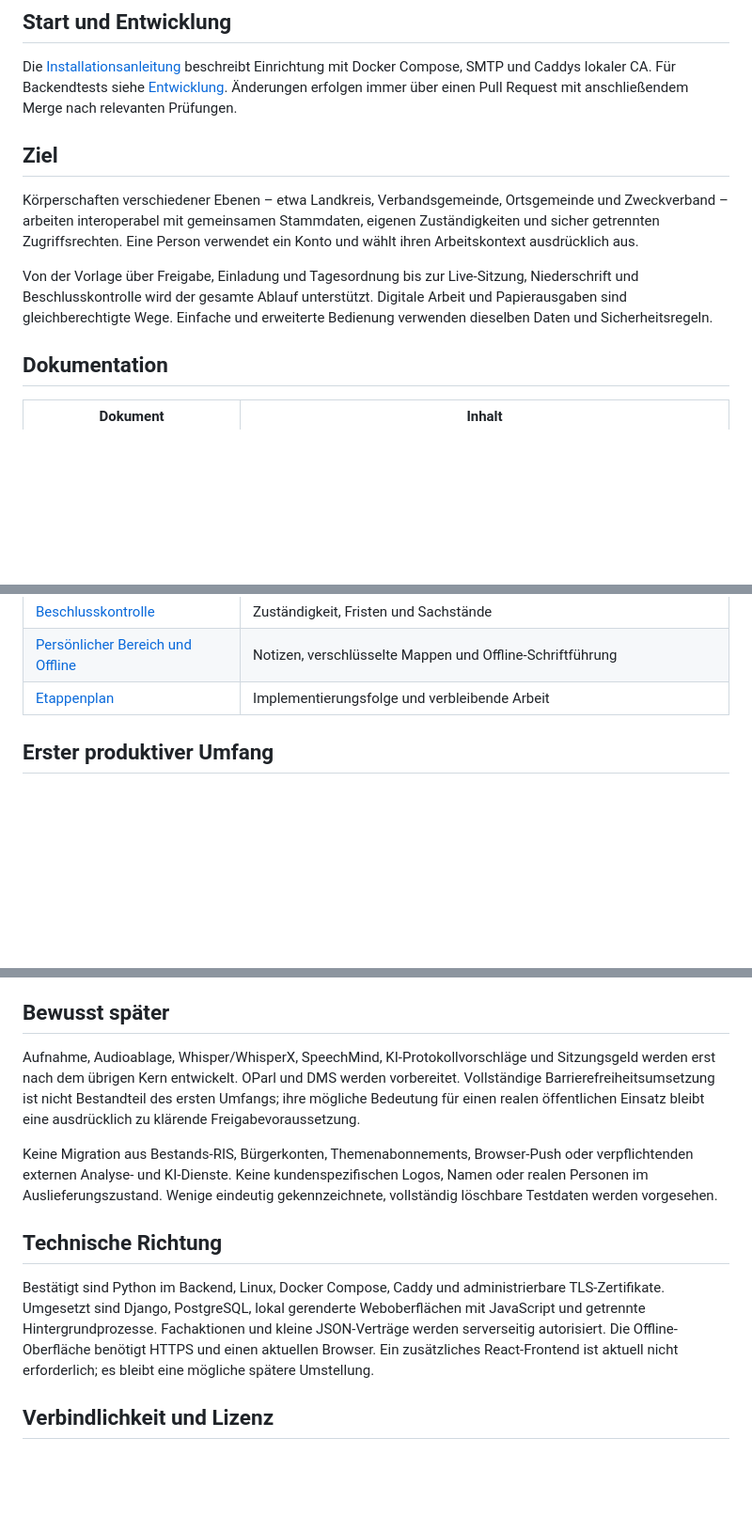
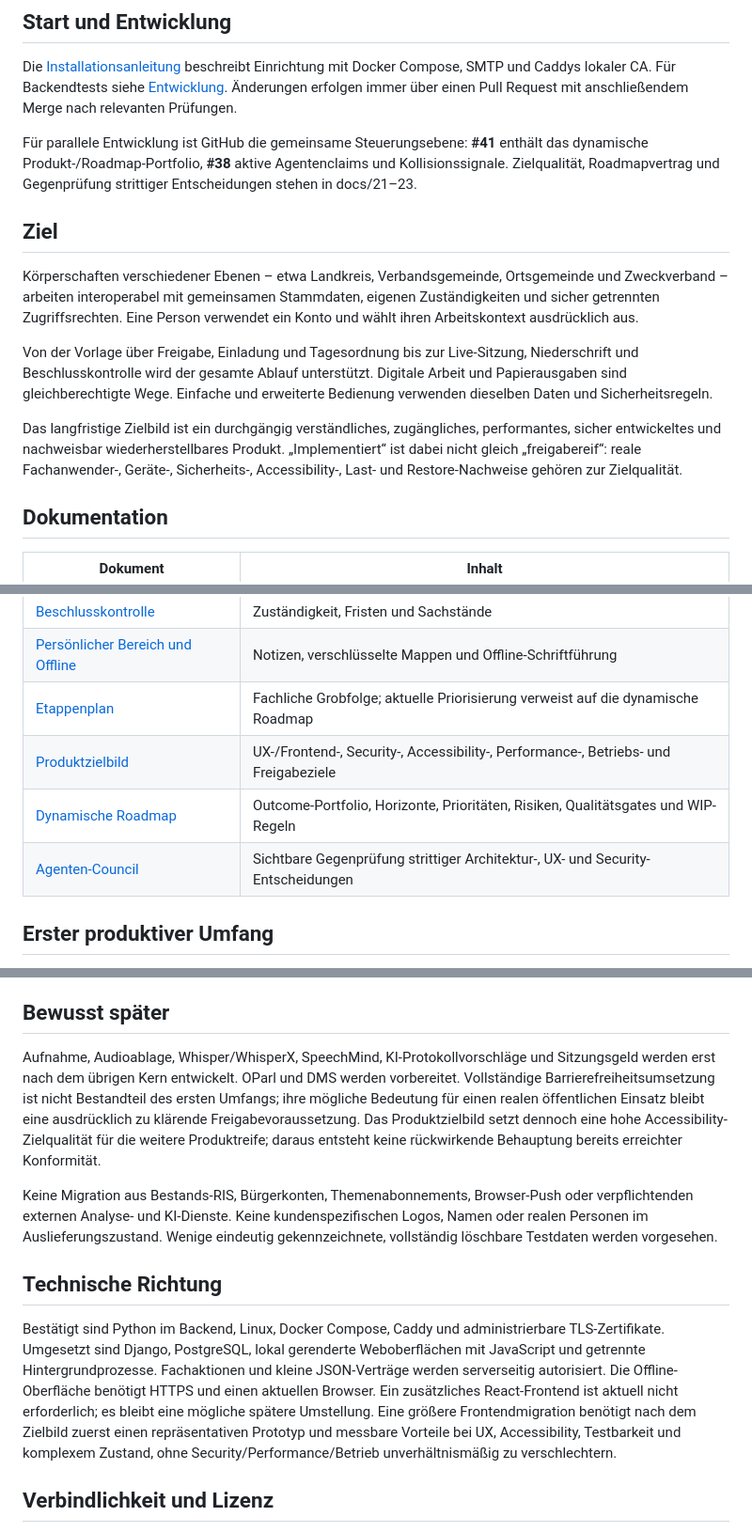
Before and after one commit to derdigitalaffine/beschlussmanufaktur, a Markdown page: README.md, 3 parts joined by grey strips. Shown at 94% size. GitHub-like rendering; blank space fills up the shorter version.

Commit message:
docs: link product vision and dynamic roadmap

```diff
--- a/README.md
+++ b/README.md
@@ -8,11 +8,15 @@ Ein geplantes, vollständig webbasiertes Ratsinformationssystem für kommunale V
 
 Die [Installationsanleitung](docs/12-installation.md) beschreibt Einrichtung mit Docker Compose, SMTP und Caddys lokaler CA. Für Backendtests siehe [Entwicklung](docs/11-implementierungsstand.md#entwicklung). Änderungen erfolgen immer über einen Pull Request mit anschließendem Merge nach relevanten Prüfungen.
 
+Für parallele Entwicklung ist GitHub die gemeinsame Steuerungsebene: **#41** enthält das dynamische Produkt-/Roadmap-Portfolio, **#38** aktive Agentenclaims und Kollisionssignale. Zielqualität, Roadmapvertrag und Gegenprüfung strittiger Entscheidungen stehen in docs/21–23.
+
 ## Ziel
 
 Körperschaften verschiedener Ebenen – etwa Landkreis, Verbandsgemeinde, Ortsgemeinde und Zweckverband – arbeiten interoperabel mit gemeinsamen Stammdaten, eigenen Zuständigkeiten und sicher getrennten Zugriffsrechten. Eine Person verwendet ein Konto und wählt ihren Arbeitskontext ausdrücklich aus.
 
 Von der Vorlage über Freigabe, Einladung und Tagesordnung bis zur Live-Sitzung, Niederschrift und Beschlusskontrolle wird der gesamte Ablauf unterstützt. Digitale Arbeit und Papierausgaben sind gleichberechtigte Wege. Einfache und erweiterte Bedienung verwenden dieselben Daten und Sicherheitsregeln.
+
+Das langfristige Zielbild ist ein durchgängig verständliches, zugängliches, performantes, sicher entwickeltes und nachweisbar wiederherstellbares Produkt. „Implementiert“ ist dabei nicht gleich „freigabereif“: reale Fachanwender-, Geräte-, Sicherheits-, Accessibility-, Last- und Restore-Nachweise gehören zur Zielqualität.
 
 ## Dokumentation
 
@@ -38,7 +42,10 @@ Von der Vorlage über Freigabe, Einladung und Tagesordnung bis zur Live-Sitzung,
 | [Niederschriften](docs/17-niederschrift.md) | Fassungen, Prüfung, Berichtigungen und öffentliche Freigabe |
 | [Beschlusskontrolle](docs/18-beschlusskontrolle.md) | Zuständigkeit, Fristen und Sachstände |
 | [Persönlicher Bereich und Offline](docs/19-mandatstraeger-offline.md) | Notizen, verschlüsselte Mappen und Offline-Schriftführung |
-| [Etappenplan](docs/20-etappenplan.md) | Implementierungsfolge und verbleibende Arbeit |
+| [Etappenplan](docs/20-etappenplan.md) | Fachliche Grobfolge; aktuelle Priorisierung verweist auf die dynamische Roadmap |
+| [Produktzielbild](docs/21-produkt-zielbild.md) | UX-/Frontend-, Security-, Accessibility-, Performance-, Betriebs- und Freigabeziele |
+| [Dynamische Roadmap](docs/22-dynamische-roadmap.md) | Outcome-Portfolio, Horizonte, Prioritäten, Risiken, Qualitätsgates und WIP-Regeln |
+| [Agenten-Council](docs/23-agenten-council.md) | Sichtbare Gegenprüfung strittiger Architektur-, UX- und Security-Entscheidungen |
 
 ## Erster produktiver Umfang
 
@@ -54,13 +61,13 @@ Von der Vorlage über Freigabe, Einladung und Tagesordnung bis zur Live-Sitzung,
 
 ## Bewusst später
 
-Aufnahme, Audioablage, Whisper/WhisperX, SpeechMind, KI-Protokollvorschläge und Sitzungsgeld werden erst nach dem übrigen Kern entwickelt. OParl und DMS werden vorbereitet. Vollständige Barrierefreiheitsumsetzung ist nicht Bestandteil des ersten Umfangs; ihre mögliche Bedeutung für einen realen öffentlichen Einsatz bleibt eine ausdrücklich zu klärende Freigabevoraussetzung.
+Aufnahme, Audioablage, Whisper/WhisperX, SpeechMind, KI-Protokollvorschläge und Sitzungsgeld werden erst nach dem übrigen Kern entwickelt. OParl und DMS werden vorbereitet. Vollständige Barrierefreiheitsumsetzung ist nicht Bestandteil des ersten Umfangs; ihre mögliche Bedeutung für einen realen öffentlichen Einsatz bleibt eine ausdrücklich zu klärende Freigabevoraussetzung. Das Produktzielbild setzt dennoch eine hohe Accessibility-Zielqualität für die weitere Produktreife; daraus entsteht keine rückwirkende Behauptung bereits erreichter Konformität.
 
 Keine Migration aus Bestands-RIS, Bürgerkonten, Themenabonnements, Browser-Push oder verpflichtenden externen Analyse- und KI-Dienste. Keine kundenspezifischen Logos, Namen oder realen Personen im Auslieferungszustand. Wenige eindeutig gekennzeichnete, vollständig löschbare Testdaten werden vorgesehen.
 
 ## Technische Richtung
 
-Bestätigt sind Python im Backend, Linux, Docker Compose, Caddy und administrierbare TLS-Zertifikate. Umgesetzt sind Django, PostgreSQL, lokal gerenderte Weboberflächen mit JavaScript und getrennte Hintergrundprozesse. Fachaktionen und kleine JSON-Verträge werden serverseitig autorisiert. Die Offline-Oberfläche benötigt HTTPS und einen aktuellen Browser. Ein zusätzliches React-Frontend ist aktuell nicht erforderlich; es bleibt eine mögliche spätere Umstellung.
+Bestätigt sind Python im Backend, Linux, Docker Compose, Caddy und administrierbare TLS-Zertifikate. Umgesetzt sind Django, PostgreSQL, lokal gerenderte Weboberflächen mit JavaScript und getrennte Hintergrundprozesse. Fachaktionen und kleine JSON-Verträge werden serverseitig autorisiert. Die Offline-Oberfläche benötigt HTTPS und einen aktuellen Browser. Ein zusätzliches React-Frontend ist aktuell nicht erforderlich; es bleibt eine mögliche spätere Umstellung. Eine größere Frontendmigration benötigt nach dem Zielbild zuerst einen repräsentativen Prototyp und messbare Vorteile bei UX, Accessibility, Testbarkeit und komplexem Zustand, ohne Security/Performance/Betrieb unverhältnismäßig zu verschlechtern.
 
 ## Verbindlichkeit und Lizenz
 
```
